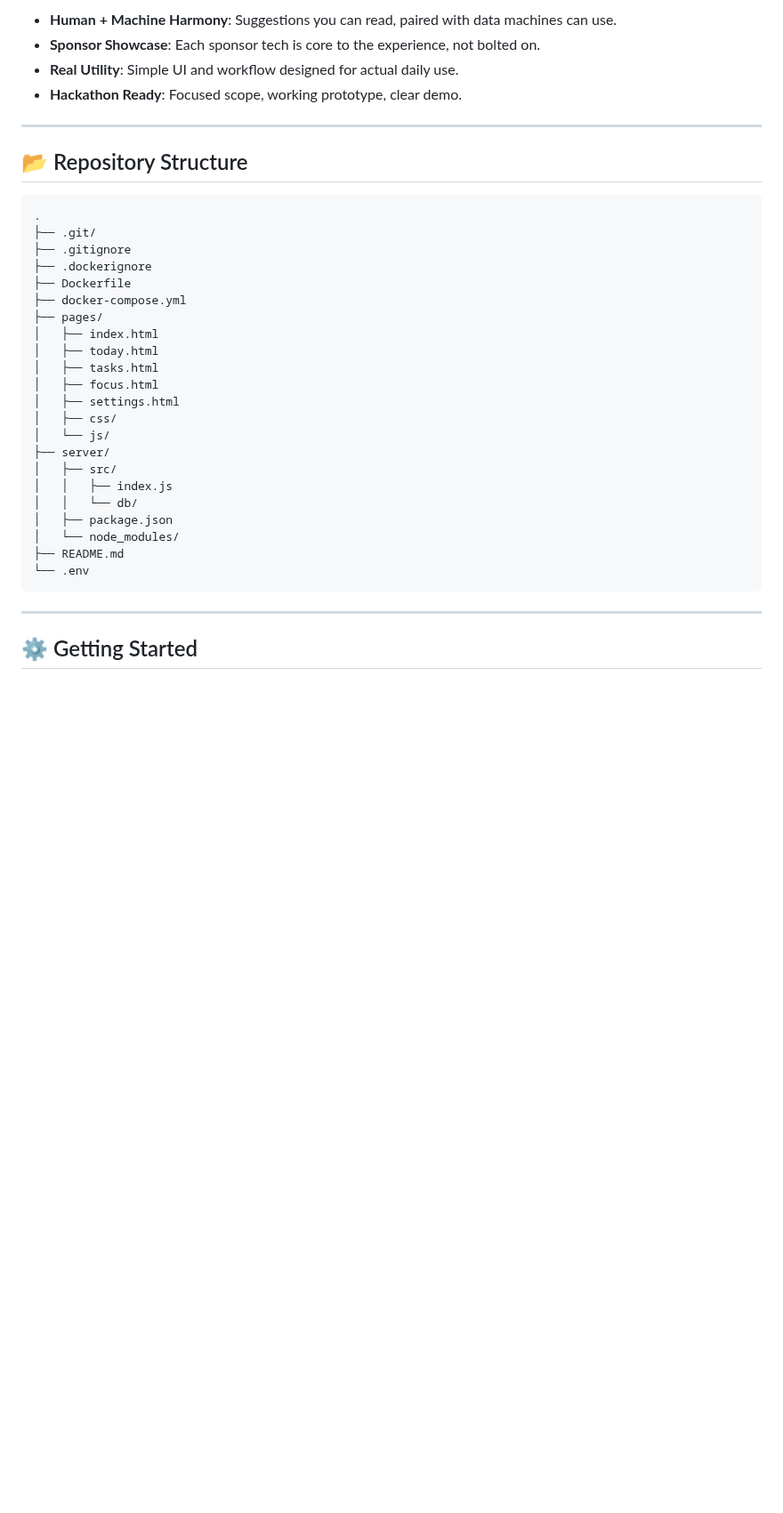
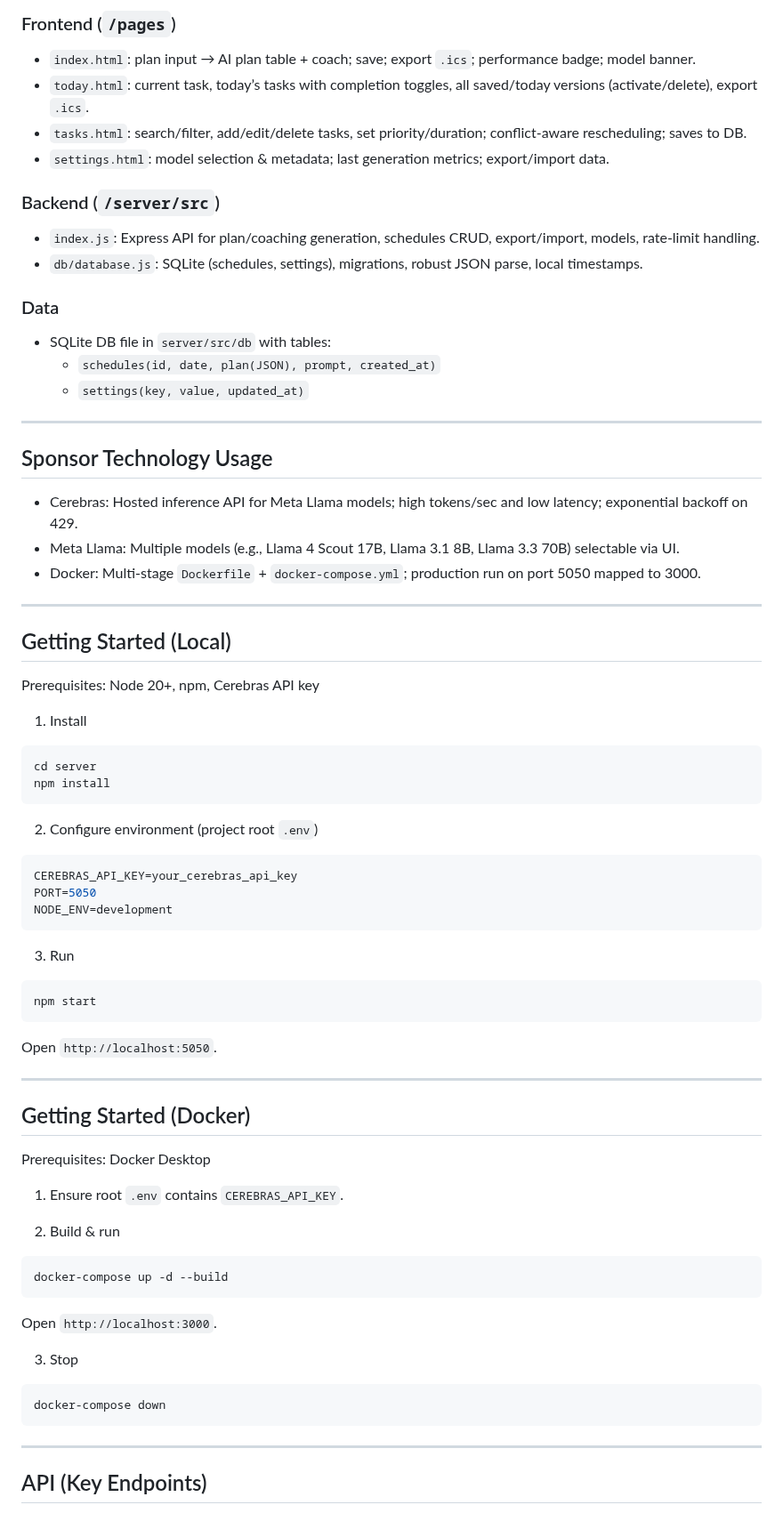
Before and after one commit to Diksha02/FutureStack25-GenAIHackathon, a Markdown page: README.md, the part around one of its changes. Shown at 89% size. Drawn GitHub-style; blank space fills up the shorter version.

````diff
--- a/README.md
+++ b/README.md
@@ -38,39 +57,72 @@ The result: you don’t just plan—you leave with a **full, validated daily roa
 
-- **Human + Machine Harmony**: Suggestions you can read, paired with data machines can use.
-- **Sponsor Showcase**: Each sponsor tech is core to the experience, not bolted on.
-- **Real Utility**: Simple UI and workflow designed for actual daily use.
-- **Hackathon Ready**: Focused scope, working prototype, clear demo.
+### Frontend (`/pages`)
+- `index.html`: plan input → AI plan table + coach; save; export `.ics`; performance badge; model banner.
+- `today.html`: current task, today’s tasks with completion toggles, all saved/today versions (activate/delete), export `.ics`.
+- `tasks.html`: search/filter, add/edit/delete tasks, set priority/duration; conflict‑aware rescheduling; saves to DB.
+- `settings.html`: model selection & metadata; last generation metrics; export/import data.
+
+### Backend (`/server/src`)
+- `index.js`: Express API for plan/coaching generation, schedules CRUD, export/import, models, rate‑limit handling.
+- `db/database.js`: SQLite (schedules, settings), migrations, robust JSON parse, local timestamps.
+
+### Data
+- SQLite DB file in `server/src/db` with tables:
+  - `schedules(id, date, plan(JSON), prompt, created_at)`
+  - `settings(key, value, updated_at)`
 
 ---
 
-## 📂 Repository Structure
+## Sponsor Technology Usage
 
+- Cerebras: Hosted inference API for Meta Llama models; high tokens/sec and low latency; exponential backoff on 429.
+- Meta Llama: Multiple models (e.g., Llama 4 Scout 17B, Llama 3.1 8B, Llama 3.3 70B) selectable via UI.
+- Docker: Multi‑stage `Dockerfile` + `docker-compose.yml`; production run on port 5050 mapped to 3000.
+
+---
+
+## Getting Started (Local)
+
+Prerequisites: Node 20+, npm, Cerebras API key
+
+1) Install
+```bash
+cd server
+npm install
 ```
-.
-├── .git/
-├── .gitignore
-├── .dockerignore
-├── Dockerfile
-├── docker-compose.yml
-├── pages/
-│   ├── index.html
-│   ├── today.html
-│   ├── tasks.html
-│   ├── focus.html
-│   ├── settings.html
-│   ├── css/
-│   └── js/
-├── server/
-│   ├── src/
-│   │   ├── index.js
-│   │   └── db/
-│   ├── package.json
-│   └── node_modules/
-├── README.md
-└── .env
+
+2) Configure environment (project root `.env`)
+```bash
+CEREBRAS_API_KEY=your_cerebras_api_key
+PORT=5050
+NODE_ENV=development
+```
+
+3) Run
+```bash
+npm start
+```
+Open `http://localhost:5050`.
+
+---
+
+## Getting Started (Docker)
+
+Prerequisites: Docker Desktop
+
+1) Ensure root `.env` contains `CEREBRAS_API_KEY`.
+
+2) Build & run
+```bash
+docker-compose up -d --build
+```
+Open `http://localhost:3000`.
+
+3) Stop
+```bash
+docker-compose down
 ```
 
 ---
 
-## ⚙️ Getting Started
+## API (Key Endpoints)
 
````
Also changed, not shown: other parts of README.md (+69 -91 lines).
